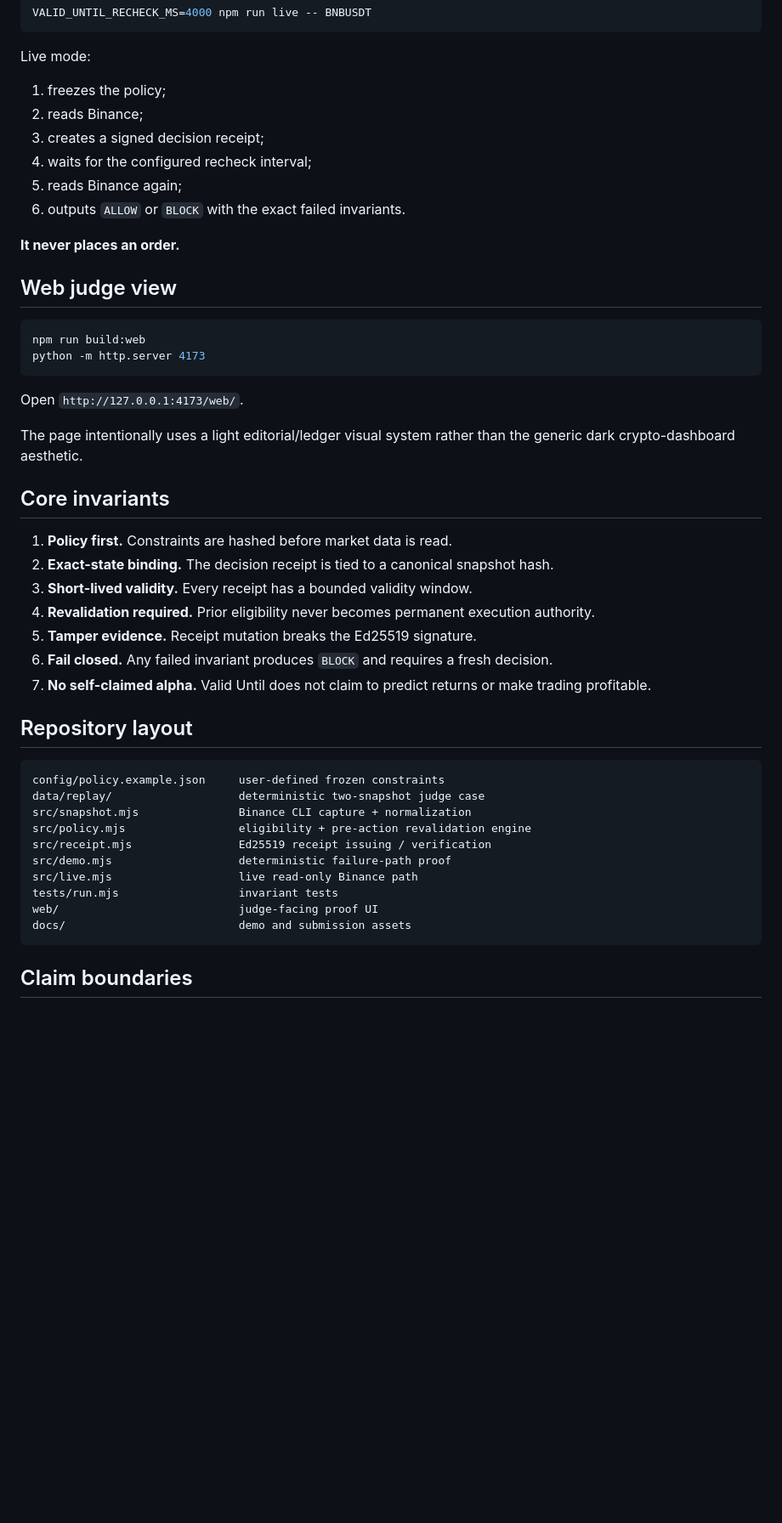
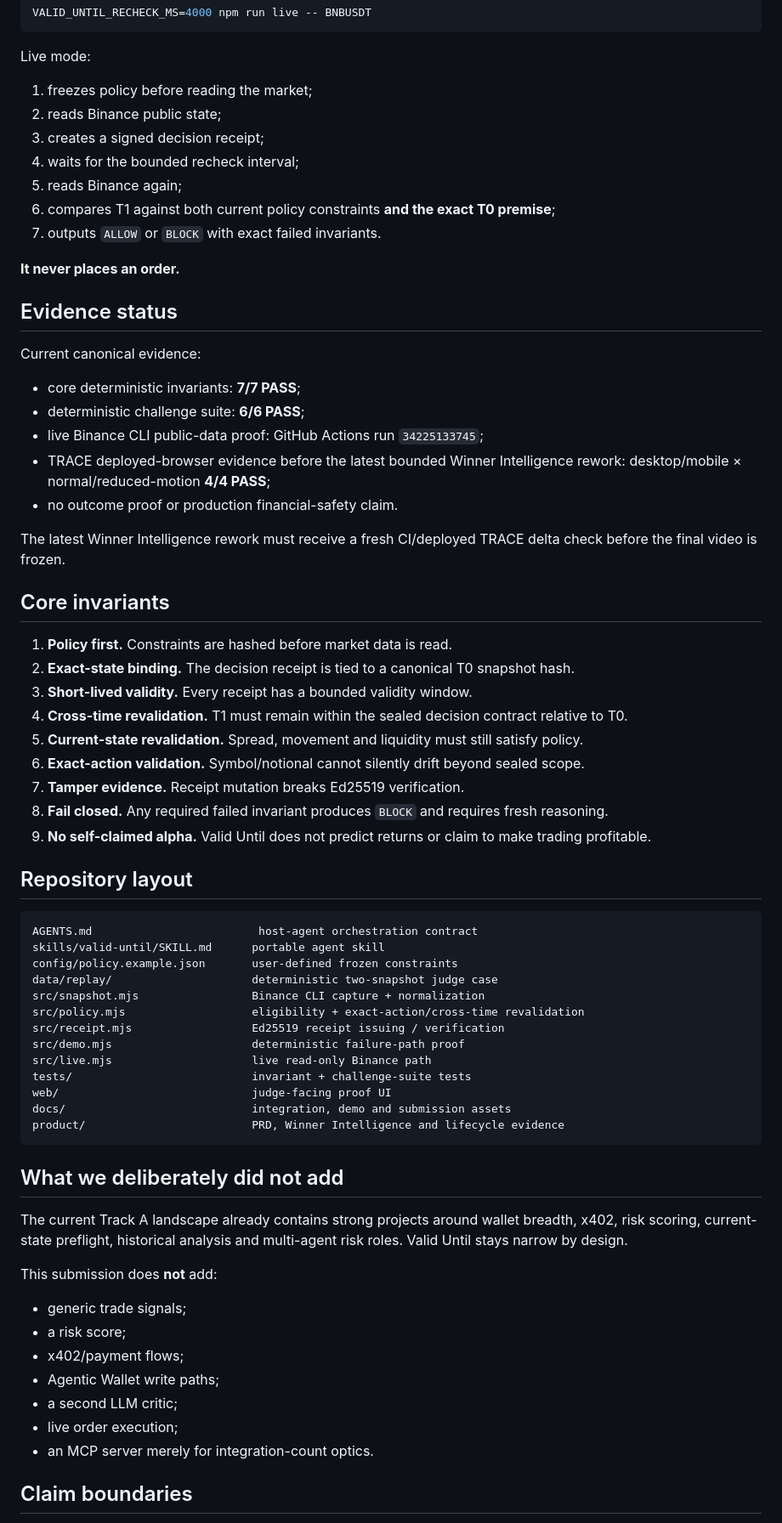
Before and after one commit to Faadil1/valid-until-agent-os, a Markdown page: README.md, the part around one of its changes. Shown at 85% size. Rendered like a GitHub page; blank space fills up the shorter version.

````diff
--- a/README.md
+++ b/README.md
@@ -106,50 +181,71 @@ VALID_UNTIL_RECHECK_MS=4000 npm run live -- BNBUSDT
 
 Live mode:
 
-1. freezes the policy;
-2. reads Binance;
+1. freezes policy before reading the market;
+2. reads Binance public state;
 3. creates a signed decision receipt;
-4. waits for the configured recheck interval;
+4. waits for the bounded recheck interval;
 5. reads Binance again;
-6. outputs `ALLOW` or `BLOCK` with the exact failed invariants.
+6. compares T1 against both current policy constraints **and the exact T0 premise**;
+7. outputs `ALLOW` or `BLOCK` with exact failed invariants.
 
 **It never places an order.**
 
-## Web judge view
+## Evidence status
 
-```bash
-npm run build:web
-python -m http.server 4173
-```
+Current canonical evidence:
 
-Open `http://127.0.0.1:4173/web/`.
+- core deterministic invariants: **7/7 PASS**;
+- deterministic challenge suite: **6/6 PASS**;
+- live Binance CLI public-data proof: GitHub Actions run `34225133745`;
+- TRACE deployed-browser evidence before the latest bounded Winner Intelligence rework: desktop/mobile × normal/reduced-motion **4/4 PASS**;
+- no outcome proof or production financial-safety claim.
 
-The page intentionally uses a light editorial/ledger visual system rather than the generic dark crypto-dashboard aesthetic.
+The latest Winner Intelligence rework must receive a fresh CI/deployed TRACE delta check before the final video is frozen.
 
 ## Core invariants
 
 1. **Policy first.** Constraints are hashed before market data is read.
-2. **Exact-state binding.** The decision receipt is tied to a canonical snapshot hash.
+2. **Exact-state binding.** The decision receipt is tied to a canonical T0 snapshot hash.
 3. **Short-lived validity.** Every receipt has a bounded validity window.
-4. **Revalidation required.** Prior eligibility never becomes permanent execution authority.
-5. **Tamper evidence.** Receipt mutation breaks the Ed25519 signature.
-6. **Fail closed.** Any failed invariant produces `BLOCK` and requires a fresh decision.
-7. **No self-claimed alpha.** Valid Until does not claim to predict returns or make trading profitable.
+4. **Cross-time revalidation.** T1 must remain within the sealed decision contract relative to T0.
+5. **Current-state revalidation.** Spread, movement and liquidity must still satisfy policy.
+6. **Exact-action validation.** Symbol/notional cannot silently drift beyond sealed scope.
+7. **Tamper evidence.** Receipt mutation breaks Ed25519 verification.
+8. **Fail closed.** Any required failed invariant produces `BLOCK` and requires fresh reasoning.
+9. **No self-claimed alpha.** Valid Until does not predict returns or claim to make trading profitable.
 
 ## Repository layout
 
 ```text
-config/policy.example.json     user-defined frozen constraints
-data/replay/                   deterministic two-snapshot judge case
-src/snapshot.mjs               Binance CLI capture + normalization
-src/policy.mjs                 eligibility + pre-action revalidation engine
-src/receipt.mjs                Ed25519 receipt issuing / verification
-src/demo.mjs                   deterministic failure-path proof
-src/live.mjs                   live read-only Binance path
-tests/run.mjs                  invariant tests
-web/                           judge-facing proof UI
-docs/                          demo and submission assets
+AGENTS.md                         host-agent orchestration contract
+skills/valid-until/SKILL.md      portable agent skill
+config/policy.example.json       user-defined frozen constraints
+data/replay/                     deterministic two-snapshot judge case
+src/snapshot.mjs                 Binance CLI capture + normalization
+src/policy.mjs                   eligibility + exact-action/cross-time revalidation
+src/receipt.mjs                  Ed25519 receipt issuing / verification
+src/demo.mjs                     deterministic failure-path proof
+src/live.mjs                     live read-only Binance path
+tests/                           invariant + challenge-suite tests
+web/                             judge-facing proof UI
+docs/                            integration, demo and submission assets
+product/                         PRD, Winner Intelligence and lifecycle evidence
 ```
+
+## What we deliberately did not add
+
+The current Track A landscape already contains strong projects around wallet breadth, x402, risk scoring, current-state preflight, historical analysis and multi-agent risk roles. Valid Until stays narrow by design.
+
+This submission does **not** add:
+
+- generic trade signals;
+- a risk score;
+- x402/payment flows;
+- Agentic Wallet write paths;
+- a second LLM critic;
+- live order execution;
+- an MCP server merely for integration-count optics.
 
 ## Claim boundaries
 
````
Also changed, not shown: other parts of README.md (+116 -40 lines).
